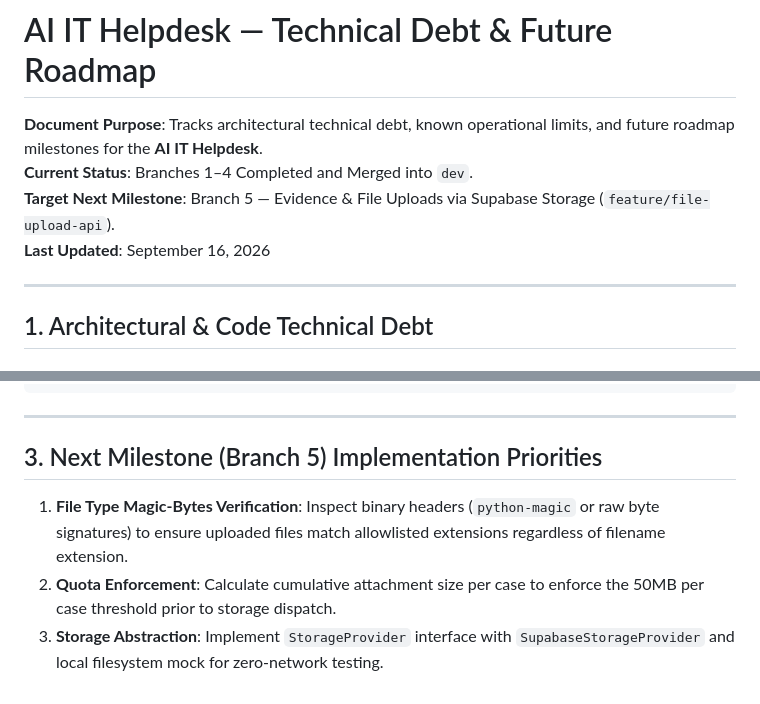
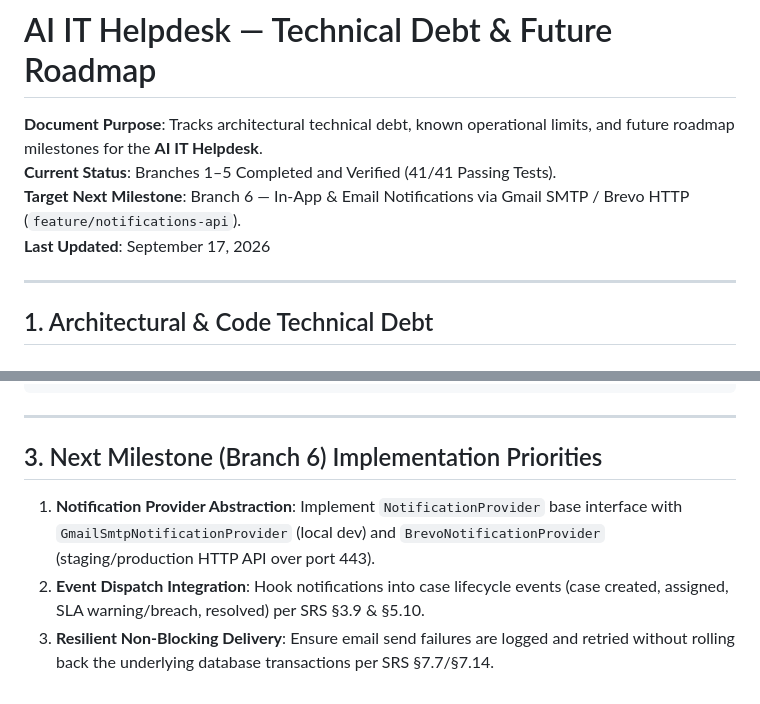
Before and after one commit to shreyashkodate-pixel/Finora, a Markdown page: technical_debt.md, 2 parts joined by grey strips. Drawn GitHub-style.

```diff
--- a/technical_debt.md
+++ b/technical_debt.md
@@ -1,9 +1,9 @@
 # AI IT Helpdesk — Technical Debt & Future Roadmap
 
 **Document Purpose**: Tracks architectural technical debt, known operational limits, and future roadmap milestones for the **AI IT Helpdesk**.
-**Current Status**: Branches 1–4 Completed and Merged into `dev`.
-**Target Next Milestone**: Branch 5 — Evidence & File Uploads via Supabase Storage (`feature/file-upload-api`).
-**Last Updated**: September 16, 2026
+**Current Status**: Branches 1–5 Completed and Verified (41/41 Passing Tests).
+**Target Next Milestone**: Branch 6 — In-App & Email Notifications via Gmail SMTP / Brevo HTTP (`feature/notifications-api`).
+**Last Updated**: September 17, 2026
 
 ---
 
@@ -92,8 +92,8 @@
 
 ---
 
-## 3. Next Milestone (Branch 5) Implementation Priorities
+## 3. Next Milestone (Branch 6) Implementation Priorities
 
-1. **File Type Magic-Bytes Verification**: Inspect binary headers (`python-magic` or raw byte signatures) to ensure uploaded files match allowlisted extensions regardless of filename extension.
-2. **Quota Enforcement**: Calculate cumulative attachment size per case to enforce the 50MB per case threshold prior to storage dispatch.
-3. **Storage Abstraction**: Implement `StorageProvider` interface with `SupabaseStorageProvider` and local filesystem mock for zero-network testing.
+1. **Notification Provider Abstraction**: Implement `NotificationProvider` base interface with `GmailSmtpNotificationProvider` (local dev) and `BrevoNotificationProvider` (staging/production HTTP API over port 443).
+2. **Event Dispatch Integration**: Hook notifications into case lifecycle events (case created, assigned, SLA warning/breach, resolved) per SRS §3.9 & §5.10.
+3. **Resilient Non-Blocking Delivery**: Ensure email send failures are logged and retried without rolling back the underlying database transactions per SRS §7.7/§7.14.
```
Also changed, not shown: other parts of technical_debt.md (+1 -1 lines), progress.md (+72 -37 lines).
